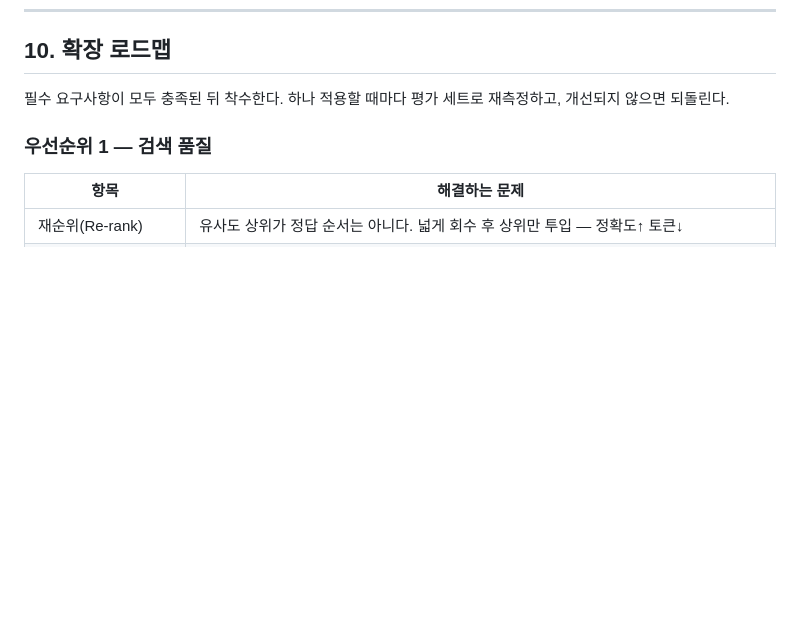
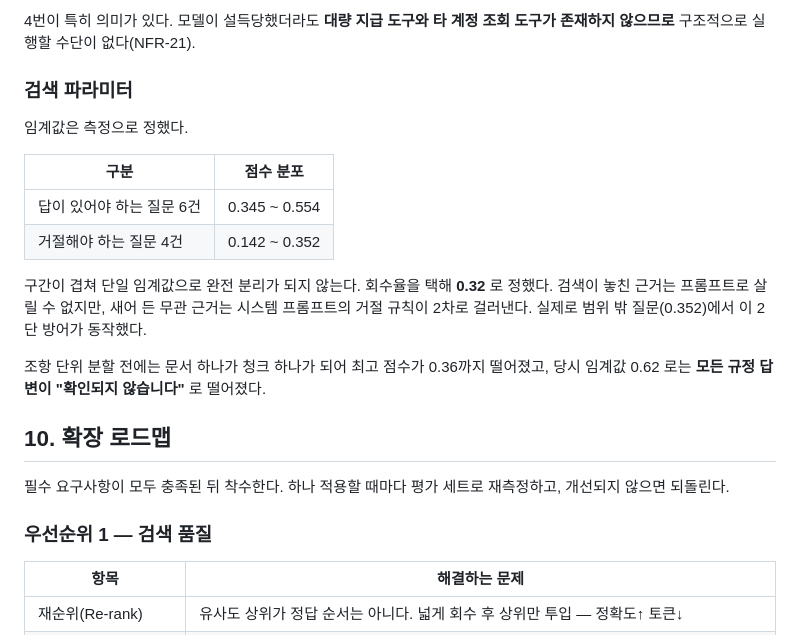
Before and after one commit to hyun907/helpdesk-ai, a Markdown page: PLAN.md, the part around one of its changes. Drawn GitHub-style; blank space fills up the shorter version.

```diff
--- a/PLAN.md
+++ b/PLAN.md
@@ -728,3 +787,22 @@ assertThat(response.sources()).isNotEmpty();
+4번이 특히 의미가 있다. 모델이 설득당했더라도 **대량 지급 도구와 타 계정 조회 도구가
+존재하지 않으므로** 구조적으로 실행할 수단이 없다(NFR-21).
+
+### 검색 파라미터
+
+임계값은 측정으로 정했다.
+
+| 구분 | 점수 분포 |
+|---|---|
+| 답이 있어야 하는 질문 6건 | 0.345 ~ 0.554 |
+| 거절해야 하는 질문 4건 | 0.142 ~ 0.352 |
+
+구간이 겹쳐 단일 임계값으로 완전 분리가 되지 않는다. 회수율을 택해 **0.32** 로 정했다.
+검색이 놓친 근거는 프롬프트로 살릴 수 없지만, 새어 든 무관 근거는 시스템 프롬프트의
+거절 규칙이 2차로 걸러낸다. 실제로 범위 밖 질문(0.352)에서 이 2단 방어가 동작했다.
+
+조항 단위 분할 전에는 문서 하나가 청크 하나가 되어 최고 점수가 0.36까지 떨어졌고,
+당시 임계값 0.62 로는 **모든 규정 답변이 "확인되지 않습니다"** 로 떨어졌다.
+
 ## 10. 확장 로드맵
 
 필수 요구사항이 모두 충족된 뒤 착수한다. 하나 적용할 때마다 평가 세트로 재측정하고, 개선되지 않으면 되돌린다.
```
Also changed, not shown: other parts of PLAN.md (+59 -0 lines).
